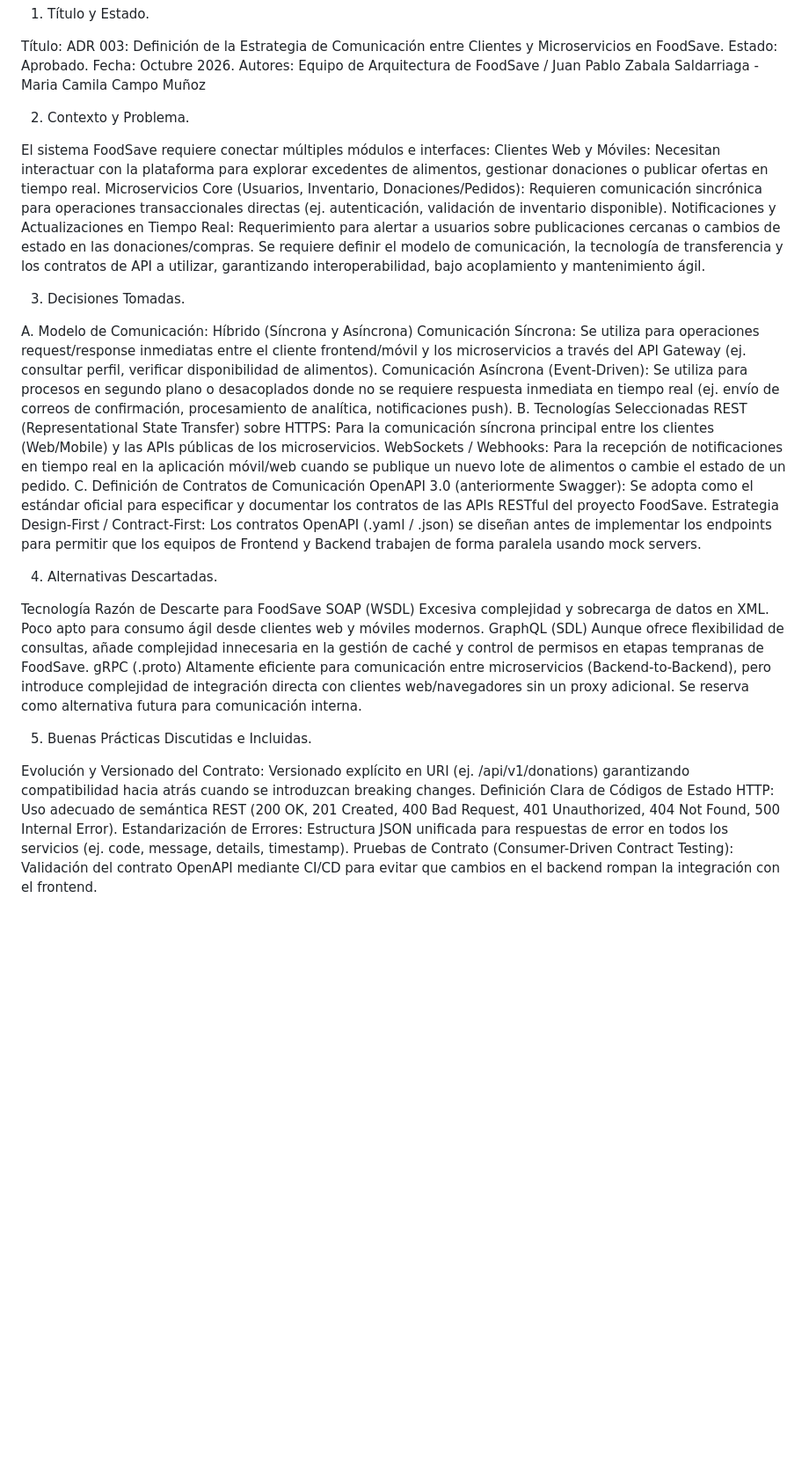
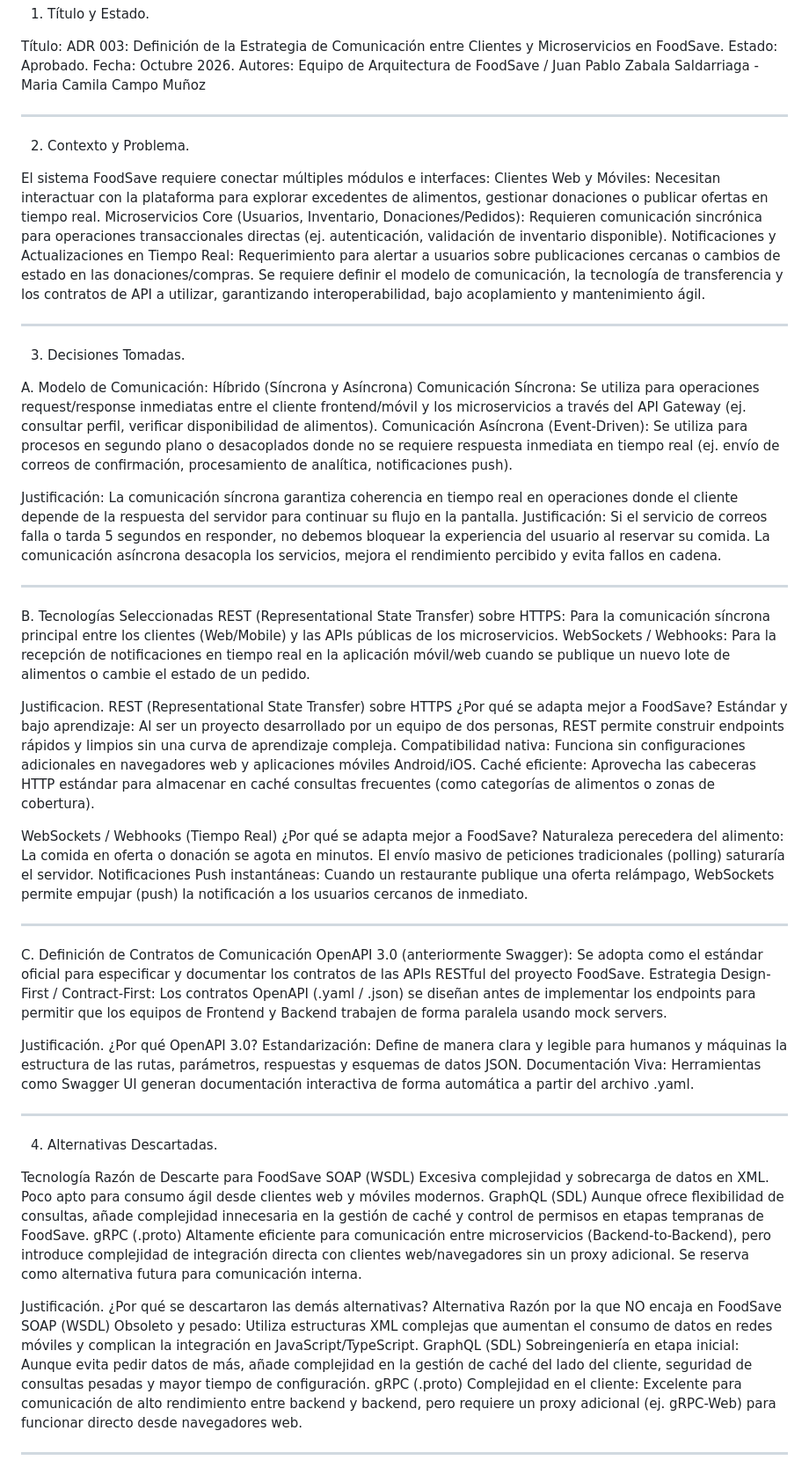
Before and after one commit to SwaggHolly/FoodSave, a Markdown page: ADR003_Estrategi_de_Comunicación.md, the part around the change. Shown at 88% size. GitHub-like rendering; blank space fills up the shorter version.

```diff
--- a/ADR003_Estrategi_de_Comunicación.md
+++ b/ADR003_Estrategi_de_Comunicación.md
@@ -4,6 +4,8 @@ Título: ADR 003: Definición de la Estrategia de Comunicación entre Clientes y
 Estado: Aprobado.
 Fecha: Octubre 2026.
 Autores: Equipo de Arquitectura de FoodSave /  Juan Pablo Zabala Saldarriaga - Maria Camila Campo Muñoz
+
+--------------------------------------------------------------------------------------------------------------------------------------------
 
 2. Contexto y Problema.
 
@@ -13,17 +15,47 @@ Microservicios Core (Usuarios, Inventario, Donaciones/Pedidos): Requieren comuni
 Notificaciones y Actualizaciones en Tiempo Real: Requerimiento para alertar a usuarios sobre publicaciones cercanas o cambios de estado en las donaciones/compras.
 Se requiere definir el modelo de comunicación, la tecnología de transferencia y los contratos de API a utilizar, garantizando interoperabilidad, bajo acoplamiento y mantenimiento ágil.
 
+--------------------------------------------------------------------------------------------------------------------------------------------
+
 3. Decisiones Tomadas.
 
 A. Modelo de Comunicación: Híbrido (Síncrona y Asíncrona)
 Comunicación Síncrona: Se utiliza para operaciones request/response inmediatas entre el cliente frontend/móvil y los microservicios a través del API Gateway (ej. consultar perfil, verificar disponibilidad de alimentos).
 Comunicación Asíncrona (Event-Driven): Se utiliza para procesos en segundo plano o desacoplados donde no se requiere respuesta inmediata en tiempo real (ej. envío de correos de confirmación, procesamiento de analítica, notificaciones push).
+
+Justificación: La comunicación síncrona garantiza coherencia en tiempo real en operaciones donde el cliente depende de la respuesta del servidor para continuar su flujo en la pantalla.
+Justificación: Si el servicio de correos falla o tarda 5 segundos en responder, no debemos bloquear la experiencia del usuario al reservar su comida. La comunicación asíncrona desacopla los servicios, mejora el rendimiento percibido y evita fallos en cadena.
+
+--------------------------------------------------------------------------------------------------------------------------------------------
+
 B. Tecnologías Seleccionadas
 REST (Representational State Transfer) sobre HTTPS: Para la comunicación síncrona principal entre los clientes (Web/Mobile) y las APIs públicas de los microservicios.
 WebSockets / Webhooks: Para la recepción de notificaciones en tiempo real en la aplicación móvil/web cuando se publique un nuevo lote de alimentos o cambie el estado de un pedido.
+
+Justificacion.
+REST (Representational State Transfer) sobre HTTPS
+¿Por qué se adapta mejor a FoodSave?
+Estándar y bajo aprendizaje: Al ser un proyecto desarrollado por un equipo de dos personas, REST permite construir endpoints rápidos y limpios sin una curva de aprendizaje compleja.
+Compatibilidad nativa: Funciona sin configuraciones adicionales en navegadores web y aplicaciones móviles Android/iOS.
+Caché eficiente: Aprovecha las cabeceras HTTP estándar para almacenar en caché consultas frecuentes (como categorías de alimentos o zonas de cobertura).
+
+WebSockets / Webhooks (Tiempo Real)
+¿Por qué se adapta mejor a FoodSave?
+Naturaleza perecedera del alimento: La comida en oferta o donación se agota en minutos. El envío masivo de peticiones tradicionales (polling) saturaría el servidor.
+Notificaciones Push instantáneas: Cuando un restaurante publique una oferta relámpago, WebSockets permite empujar (push) la notificación a los usuarios cercanos de inmediato.
+
+--------------------------------------------------------------------------------------------------------------------------------------------
+
 C. Definición de Contratos de Comunicación
 OpenAPI 3.0 (anteriormente Swagger): Se adopta como el estándar oficial para especificar y documentar los contratos de las APIs RESTful del proyecto FoodSave.
 Estrategia Design-First / Contract-First: Los contratos OpenAPI (.yaml / .json) se diseñan antes de implementar los endpoints para permitir que los equipos de Frontend y Backend trabajen de forma paralela usando mock servers.
+
+Justificación.
+¿Por qué OpenAPI 3.0?
+Estandarización: Define de manera clara y legible para humanos y máquinas la estructura de las rutas, parámetros, respuestas y esquemas de datos JSON.
+Documentación Viva: Herramientas como Swagger UI generan documentación interactiva de forma automática a partir del archivo .yaml.
+
+--------------------------------------------------------------------------------------------------------------------------------------------
 
 4. Alternativas Descartadas.
 
@@ -32,13 +64,12 @@ SOAP (WSDL)	Excesiva complejidad y sobrecarga de datos en XML. Poco apto para co
 GraphQL (SDL)	Aunque ofrece flexibilidad de consultas, añade complejidad innecesaria en la gestión de caché y control de permisos en etapas tempranas de FoodSave.
 gRPC (.proto)	Altamente eficiente para comunicación entre microservicios (Backend-to-Backend), pero introduce complejidad de integración directa con clientes web/navegadores sin un proxy adicional. Se reserva como alternativa futura para comunicación interna.
 
-5. Buenas Prácticas Discutidas e Incluidas.
 
-Evolución y Versionado del Contrato:
-Versionado explícito en URI (ej. /api/v1/donations) garantizando compatibilidad hacia atrás cuando se introduzcan breaking changes.
-Definición Clara de Códigos de Estado HTTP:
-Uso adecuado de semántica REST (200 OK, 201 Created, 400 Bad Request, 401 Unauthorized, 404 Not Found, 500 Internal Error).
-Estandarización de Errores:
-Estructura JSON unificada para respuestas de error en todos los servicios (ej. code, message, details, timestamp).
-Pruebas de Contrato (Consumer-Driven Contract Testing):
-Validación del contrato OpenAPI mediante CI/CD para evitar que cambios en el backend rompan la integración con el frontend.
+Justificación.
+¿Por qué se descartaron las demás alternativas?
+Alternativa	Razón por la que NO encaja en FoodSave
+SOAP (WSDL)	Obsoleto y pesado: Utiliza estructuras XML complejas que aumentan el consumo de datos en redes móviles y complican la integración en JavaScript/TypeScript.
+GraphQL (SDL)	Sobreingeniería en etapa inicial: Aunque evita pedir datos de más, añade complejidad en la gestión de caché del lado del cliente, seguridad de consultas pesadas y mayor tiempo de configuración.
+gRPC (.proto)	Complejidad en el cliente: Excelente para comunicación de alto rendimiento entre backend y backend, pero requiere un proxy adicional (ej. gRPC-Web) para funcionar directo desde navegadores web.
+
+--------------------------------------------------------------------------------------------------------------------------------------------
```
